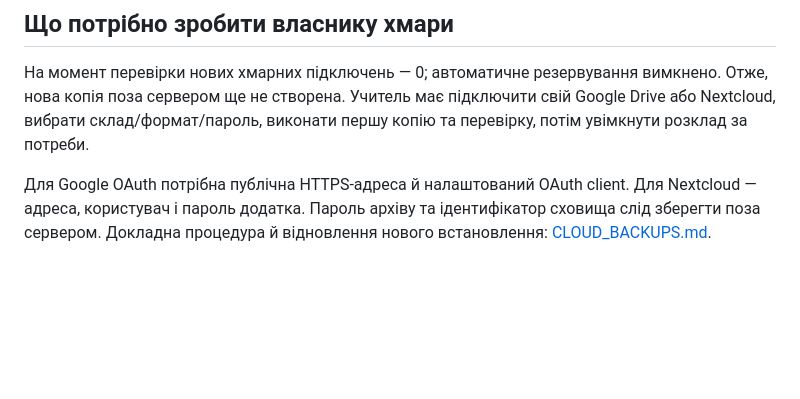
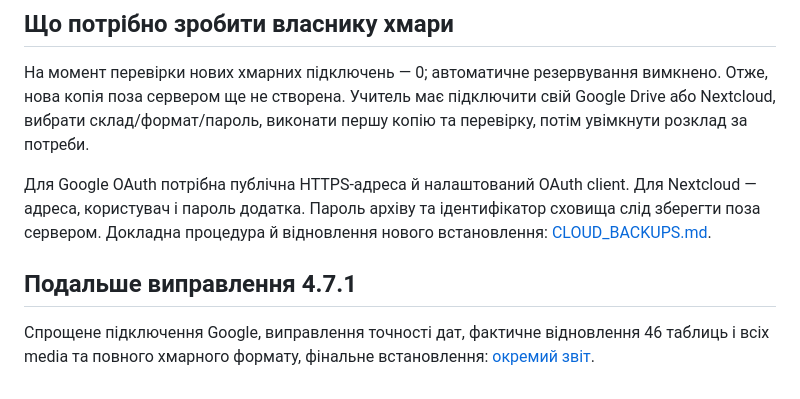
Before and after one commit to yrskrs/schoolwork2, a Markdown page: CLOUD_BACKUP_VALIDATION_2026-11-01.md, the part around the change. Rendered like a GitHub page; blank space fills up the shorter version.

```diff
--- a/CLOUD_BACKUP_VALIDATION_2026-11-01.md
+++ b/CLOUD_BACKUP_VALIDATION_2026-11-01.md
@@ -38,3 +38,7 @@ Chrome перевірив форми обох сайтів при ширині 1
 На момент перевірки нових хмарних підключень — 0; автоматичне резервування вимкнено. Отже, нова копія поза сервером ще не створена. Учитель має підключити свій Google Drive або Nextcloud, вибрати склад/формат/пароль, виконати першу копію та перевірку, потім увімкнути розклад за потреби.
 
 Для Google OAuth потрібна публічна HTTPS-адреса й налаштований OAuth client. Для Nextcloud — адреса, користувач і пароль додатка. Пароль архіву та ідентифікатор сховища слід зберегти поза сервером. Докладна процедура й відновлення нового встановлення: [CLOUD_BACKUPS.md](CLOUD_BACKUPS.md).
+
+## Подальше виправлення 4.7.1
+
+Спрощене підключення Google, виправлення точності дат, фактичне відновлення 46 таблиць і всіх media та повного хмарного формату, фінальне встановлення: [окремий звіт](GOOGLE_BACKUP_VALIDATION_2026-11-01.md).
```
Also changed, not shown: GOOGLE_BACKUP_VALIDATION_2026-11-01.md (+14 -2 lines).
